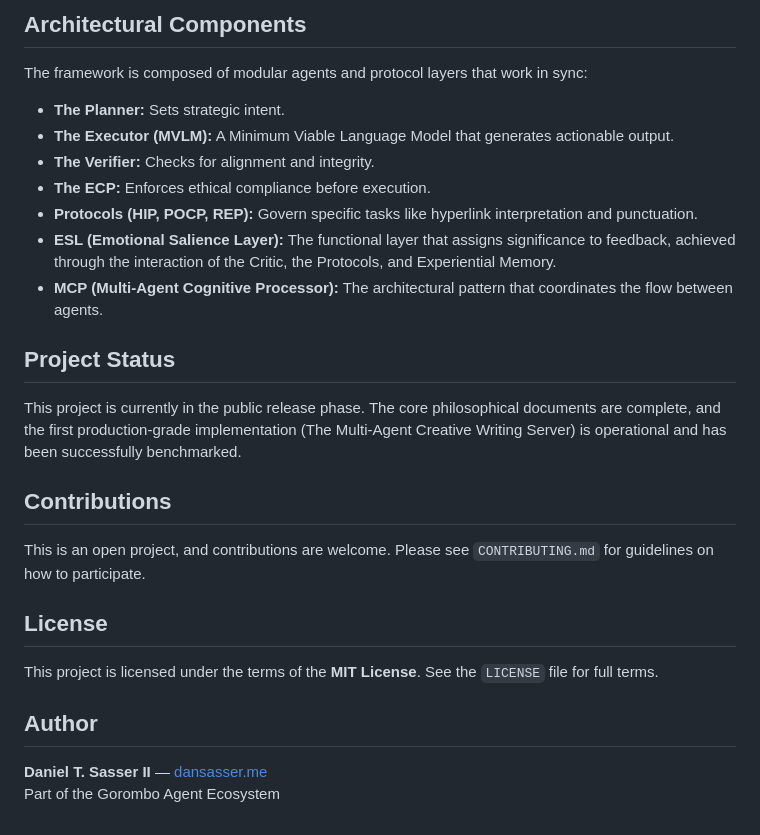
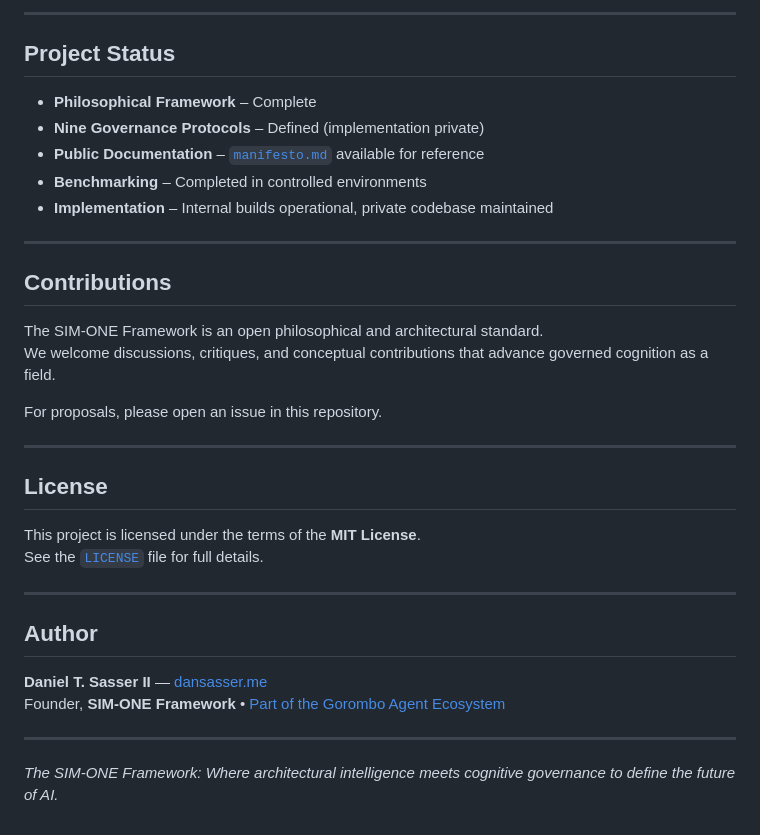
Before and after one commit to dansasser/SIM-ONE, a Markdown page: README.md, the part around one of its changes. Rendered like a GitHub page.

```diff
--- a/README.md
+++ b/README.md
@@ -59,29 +73,37 @@ SIM-ONE is the first full-stack protocol framework built to obey these cognitive
 
-## Architectural Components
-
-The framework is composed of modular agents and protocol layers that work in sync:
-
-* **The Planner:** Sets strategic intent.
-* **The Executor (MVLM):** A Minimum Viable Language Model that generates actionable output.
-* **The Verifier:** Checks for alignment and integrity.
-* **The ECP:** Enforces ethical compliance before execution.
-* **Protocols (HIP, POCP, REP):** Govern specific tasks like hyperlink interpretation and punctuation.
-* **ESL (Emotional Salience Layer):** The functional layer that assigns significance to feedback, achieved through the interaction of the Critic, the Protocols, and Experiential Memory.
-* **MCP (Multi-Agent Cognitive Processor):** The architectural pattern that coordinates the flow between agents.
+---
 
 ## Project Status
 
-This project is currently in the public release phase. The core philosophical documents are complete, and the first production-grade implementation (The Multi-Agent Creative Writing Server) is operational and has been successfully benchmarked.
+- **Philosophical Framework** – Complete
+- **Nine Governance Protocols** – Defined (implementation private)
+- **Public Documentation** – [`manifesto.md`](./manifesto.md) available for reference
+- **Benchmarking** – Completed in controlled environments
+- **Implementation** – Internal builds operational, private codebase maintained
+
+---
 
 ## Contributions
 
-This is an open project, and contributions are welcome. Please see `CONTRIBUTING.md` for guidelines on how to participate.
+The SIM‑ONE Framework is an open philosophical and architectural standard.
+We welcome discussions, critiques, and conceptual contributions that advance governed cognition as a field.
+
+For proposals, please open an issue in this repository.
+
+---
 
 ## License
 
-This project is licensed under the terms of the **MIT License**. See the `LICENSE` file for full terms.
+This project is licensed under the terms of the **MIT License**.
+See the [`LICENSE`](./LICENSE) file for full details.
+
+---
 
 ## Author
 
 **Daniel T. Sasser II** — [dansasser.me](https://dansasser.me)
-Part of the Gorombo Agent Ecosystem
+Founder, **SIM‑ONE Framework** • [Part of the Gorombo Agent Ecosystem](https://gorombo.com)
+
+---
+
+*The SIM‑ONE Framework: Where architectural intelligence meets cognitive governance to define the future of AI.*
```
Also changed, not shown: other parts of README.md (+41 -27 lines).
